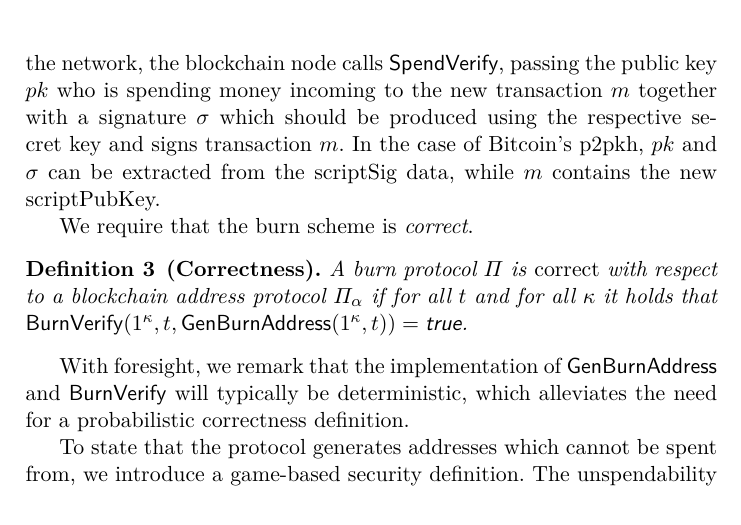
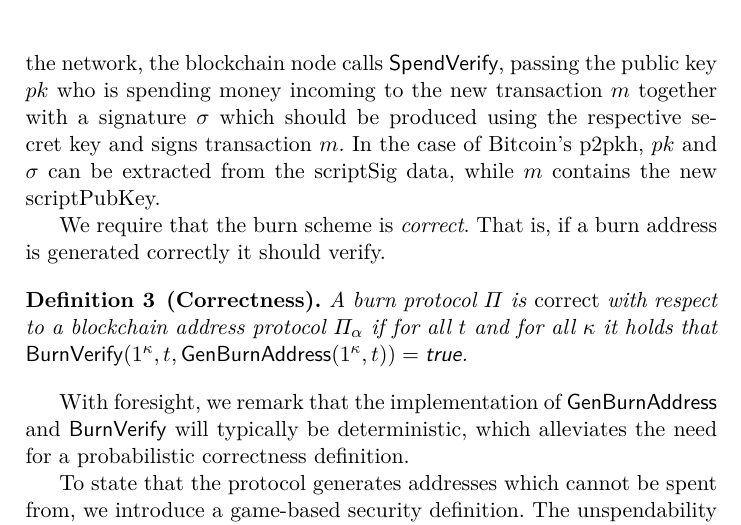
Before and after one commit to decrypto-org/burn-paper, a LaTeX paper (burn.tex, which reads definition.tex): part of page 6 of 19, cut so that both start at the same text. Compiled offline with pdfLaTeX.

Commit message:
explain why correctness

```diff
--- a/definition.tex
+++ b/definition.tex
@@ -30,7 +30,7 @@ We note that, while the blockchain address protocol is not part of the burn prot
 
 These two functionalities are typically implemented using a standard public-key signature scheme and are accompanied by a respective signing algorithm. The signing algorithm is irrelevant for our burn purposes, since burning entails the inability to spend. We intentionally leave the format of the transaction $m$ undefined. We remark here that the format of $m$ is cryptocurrency-specific. In both Bitcoin and Ethereum, $m$ corresponds to transaction data. When a new candidate transaction is received from the network, the blockchain node calls $\textsf{SpendVerify}$, passing the public key $pk$ who is spending money incoming to the new transaction $m$ together with a signature $\sigma$ which should be produced using the respective secret key and signs transaction $m$. In the case of Bitcoin's p2pkh, $pk$ and $\sigma$ can be extracted from the scriptSig data, while $m$ contains the new scriptPubKey.
 
-We require that the burn scheme is \emph{correct}.
+We require that the burn scheme is \emph{correct}. That is, if a burn address is generated correctly it should verify.
 
 \begin{definition}[Correctness]
   A burn protocol $\Pi$ is \emph{correct} with respect to a blockchain address protocol $\Pi_\alpha$ if for all $t$ and for all $\kappa$ it holds that
```
